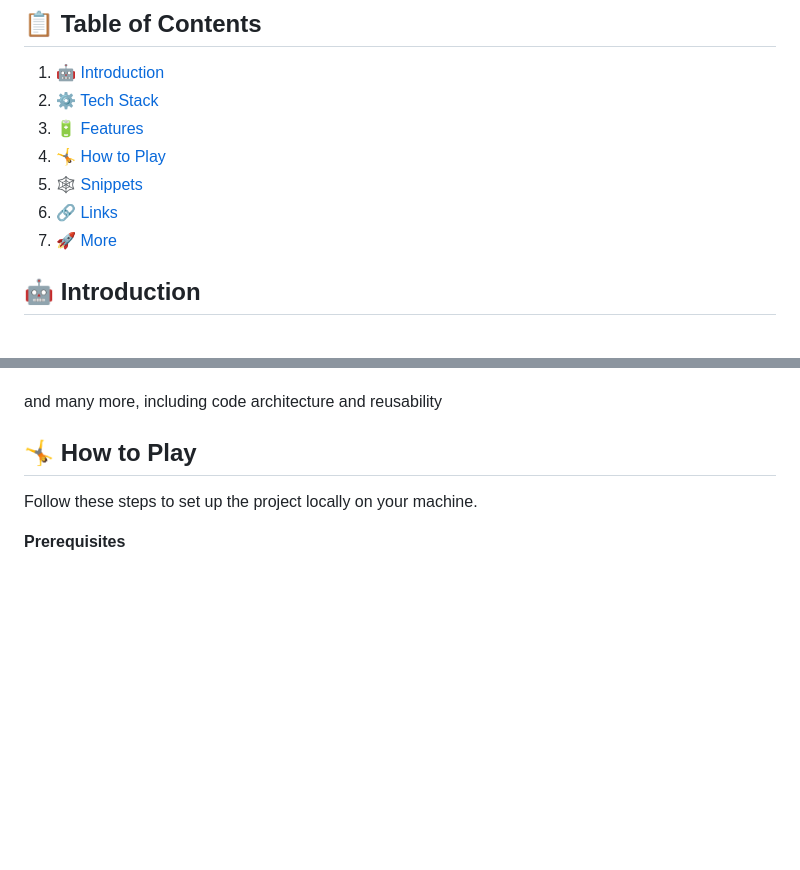
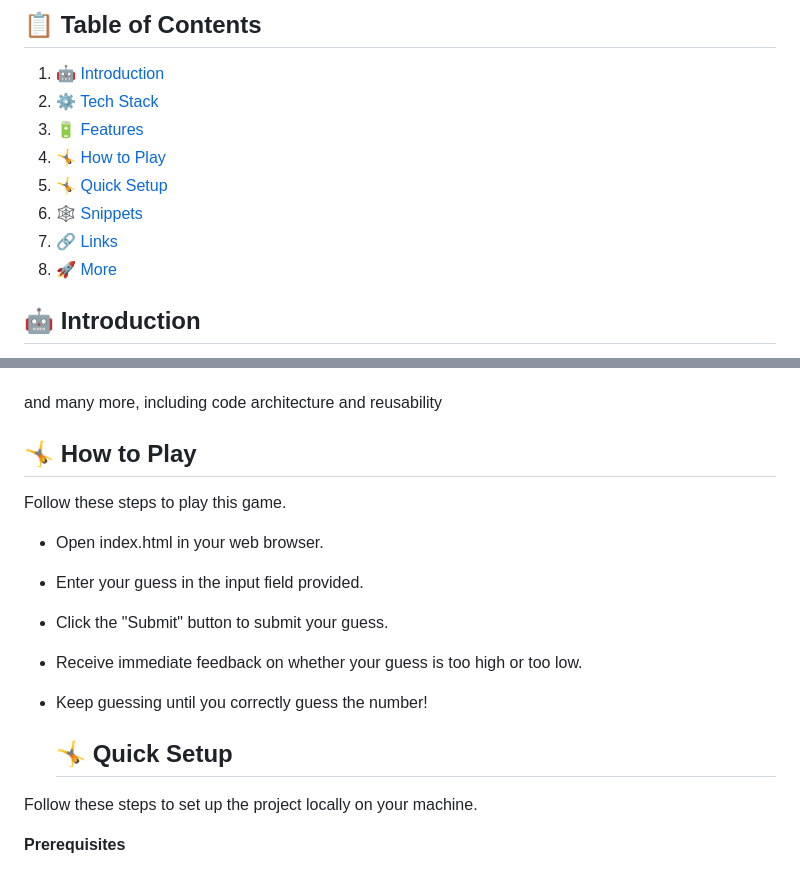
Before and after one commit to Aryan9901/guess-the-number, a Markdown page: README.md, 2 parts joined by grey strips. Drawn GitHub-style; blank space fills up the shorter version.

```diff
--- a/README.md
+++ b/README.md
@@ -19,9 +19,10 @@
 2. ⚙️ [Tech Stack](#tech-stack)
 3. 🔋 [Features](#features)
 4. 🤸 [How to Play](#howtoplay)
-5. 🕸️ [Snippets](#snippets)
-6. 🔗 [Links](#links)
-7. 🚀 [More](#more)
+5. 🤸 [Quick Setup](#quick-setup)
+6. 🕸️ [Snippets](#snippets)
+7. 🔗 [Links](#links)
+8. 🚀 [More](#more)
 
 ## <a name="introduction">🤖 Introduction</a>
 
@@ -54,6 +55,16 @@ Guess the Number is a dynamic web-based game built entirely in vanilla JavaScrip
 and many more, including code architecture and reusability
 
 ## <a name="howtoplay">🤸 How to Play</a>
+
+Follow these steps to play this game.
+
+- Open index.html in your web browser.
+- Enter your guess in the input field provided.
+- Click the "Submit" button to submit your guess.
+- Receive immediate feedback on whether your guess is too high or too low.
+- Keep guessing until you correctly guess the number!
+
+  ## <a name="quick-setup">🤸 Quick Setup</a>
 
 Follow these steps to set up the project locally on your machine.
 
```
